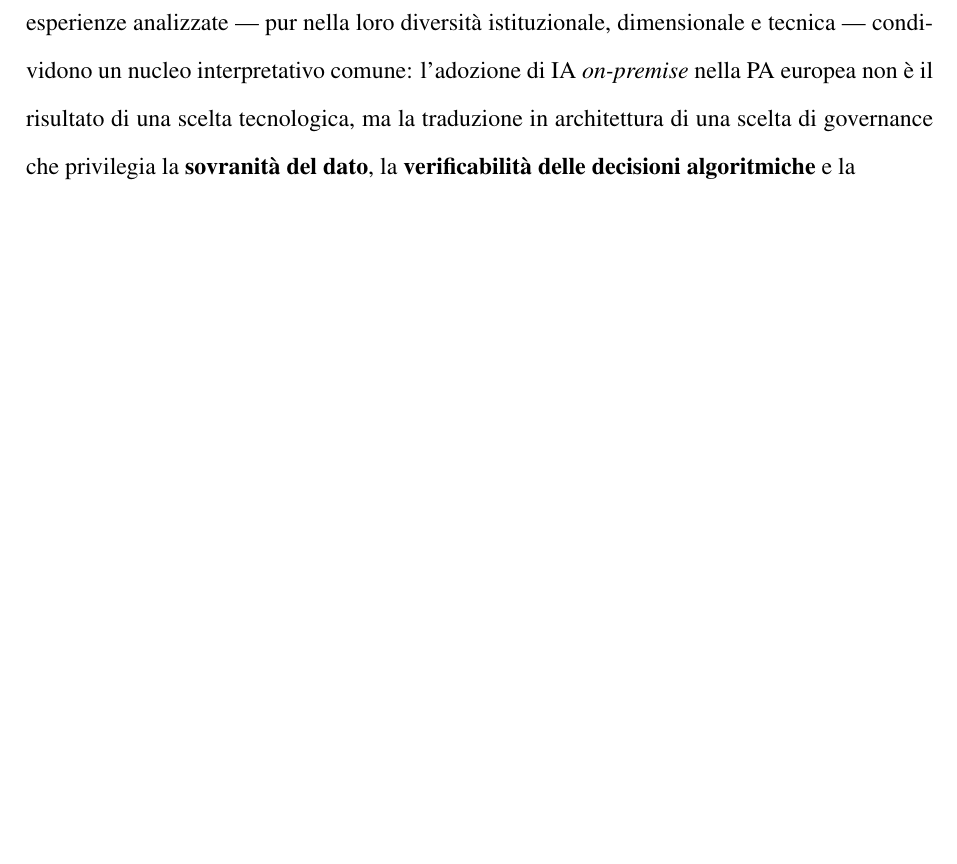
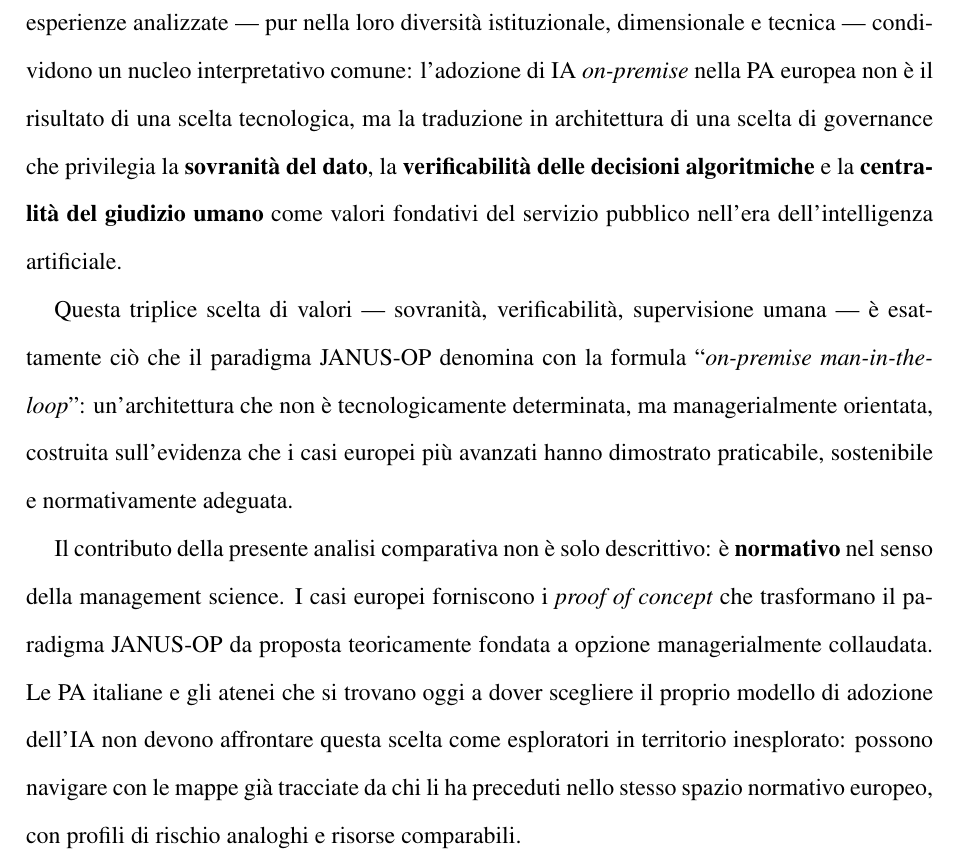
Before and after one commit to fabriziopapa/JANUS-OP, a LaTeX document (main.tex, which reads chapters/capitolo4.tex): part of page 94 of 116, cut so that both start at the same text, the shorter picture padded with empty space. Compiled offline with pdfLaTeX.

Commit message:
fix(cap4): testo finale troncato ripristinato + tabella 4.1 layout professionale

```diff
--- a/chapters/capitolo4.tex
+++ b/chapters/capitolo4.tex
@@ -846,4 +846,21 @@ interpretativo comune: l'adozione di IA \textit{on-premise} nella PA europea
 non è il risultato di una scelta tecnologica, ma la traduzione in architettura
 di una scelta di governance che privilegia la \textbf{sovranità del dato}, la
 \textbf{verificabilità delle decisioni algoritmiche} e la \textbf{centralità
-del giudizio
+del giudizio umano} come valori fondativi del servizio pubblico nell’era
+dell’intelligenza artificiale.
+
+Questa triplice scelta di valori --- sovranità, verificabilità, supervisione
+umana --- è esattamente ciò che il paradigma JANUS-OP denomina con la formula
+``\textit{on-premise man-in-the-loop}'': un’architettura che non è
+tecnologicamente determinata, ma managerialmente orientata, costruita
+sull’evidenza che i casi europei più avanzati hanno dimostrato praticabile,
+sostenibile e normativamente adeguata.
+
+Il contributo della presente analisi comparativa non è solo descrittivo: è
+\textbf{normativo} nel senso della management science. I casi europei forniscono
+i \textit{proof of concept} che trasformano il paradigma JANUS-OP da proposta
+teoricamente fondata a opzione managerialmente collaudata. Le PA italiane e gli
+atenei che si trovano oggi a dover scegliere il proprio modello di adozione dell’IA
+non devono affrontare questa scelta come esploratori in territorio inesplorato:
+possono navigare con le mappe già tracciate da chi li ha preceduti nello stesso
+spazio normativo europeo, con profili di rischio analoghi e risorse comparabili.
```
